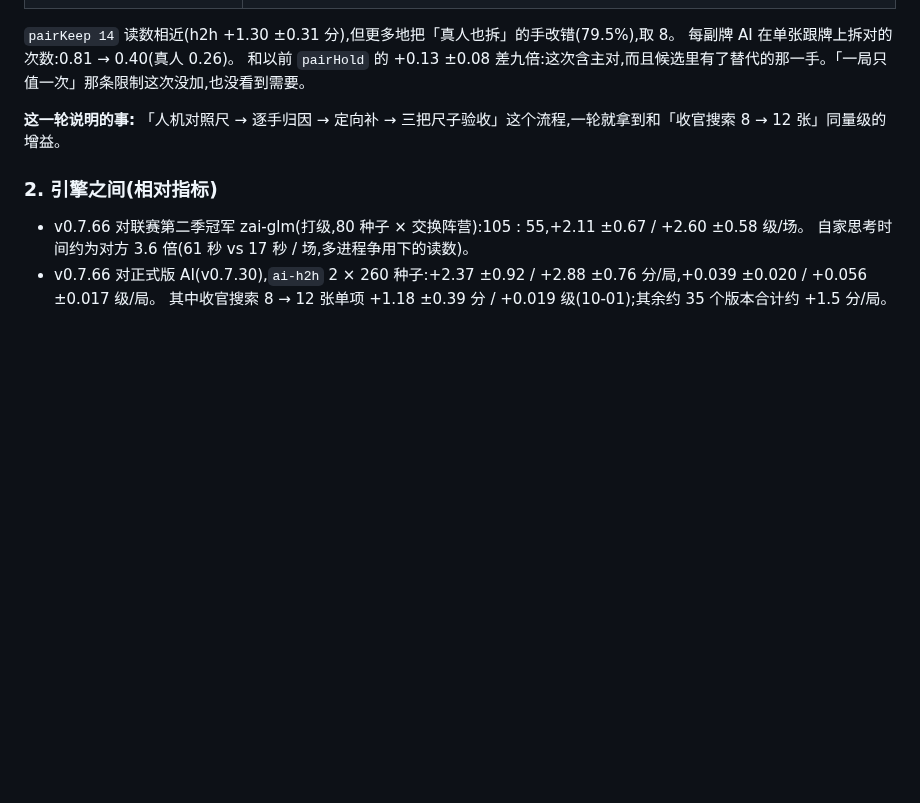
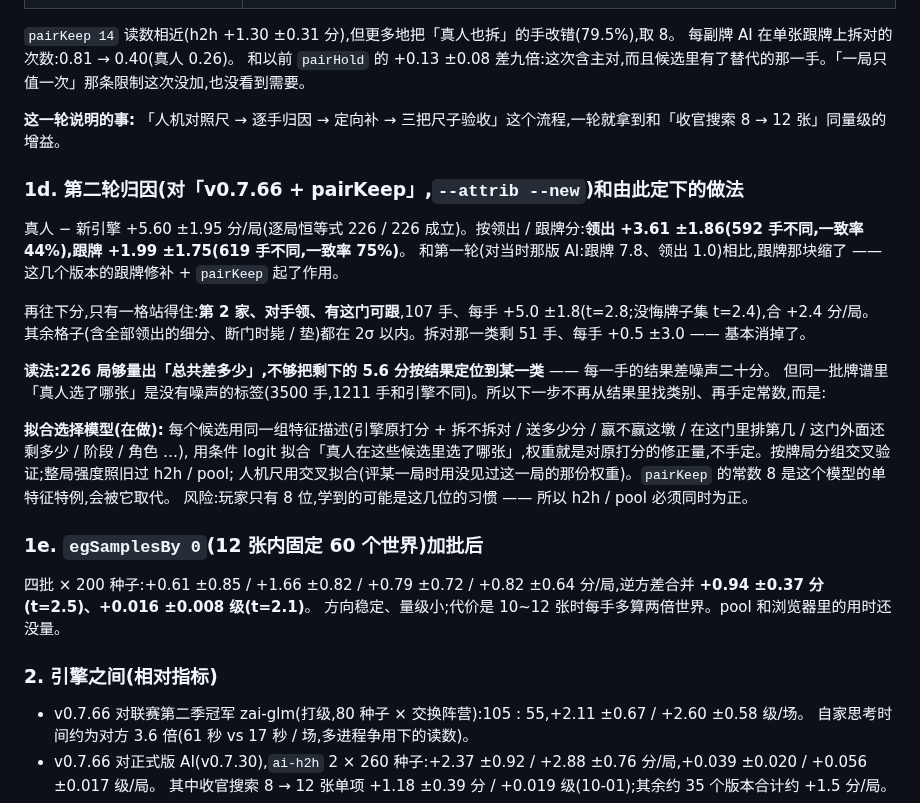
Before and after one commit to ChannonTian/80fen, a Markdown page: docs/notes/engine-direction.md, the part around the change. GitHub-like rendering; blank space fills up the shorter version.

Commit message:
文档:第二轮归因、egSamplesBy 0 四批合并、改做拟合选择模型(不再手定常数)
Co-Authored-By: Claude Fable 5.2 <noreply@anthropic.com>
Claude-Session: https://claude.ai/code/session_017QD9BfdjhfDas92tUuhqGJ

```diff
--- a/docs/notes/engine-direction.md
+++ b/docs/notes/engine-direction.md
@@ -86,6 +86,27 @@
 
 **这一轮说明的事:** 「人机对照尺 → 逐手归因 → 定向补 → 三把尺子验收」这个流程,一轮就拿到和「收官搜索 8 → 12 张」同量级的增益。
 
+### 1d. 第二轮归因(对「v0.7.66 + pairKeep」,`--attrib --new`)和由此定下的做法
+
+真人 − 新引擎 +5.60 ±1.95 分/局(逐局恒等式 226 / 226 成立)。按领出 / 跟牌分:**领出 +3.61 ±1.86(592 手不同,一致率 44%),跟牌 +1.99 ±1.75(619 手不同,一致率 75%)**。
+和第一轮(对当时那版 AI:跟牌 7.8、领出 1.0)相比,跟牌那块缩了 —— 这几个版本的跟牌修补 + `pairKeep` 起了作用。
+
+再往下分,只有一格站得住:**第 2 家、对手领、有这门可跟**,107 手、每手 +5.0 ±1.8(t=2.8;没悔牌子集 t=2.4),合 +2.4 分/局。
+其余格子(含全部领出的细分、断门时毙 / 垫)都在 2σ 以内。拆对那一类剩 51 手、每手 +0.5 ±3.0 —— 基本消掉了。
+
+**读法:226 局够量出「总共差多少」,不够把剩下的 5.6 分按结果定位到某一类** —— 每一手的结果差噪声二十分。
+但同一批牌谱里「真人选了哪张」是没有噪声的标签(3500 手,1211 手和引擎不同)。所以下一步不再从结果里找类别、再手定常数,而是:
+
+**拟合选择模型(在做):** 每个候选用同一组特征描述(引擎原打分 + 拆不拆对 / 送多少分 / 赢不赢这墩 / 在这门里排第几 / 这门外面还剩多少 / 阶段 / 角色 …),
+用条件 logit 拟合「真人在这些候选里选了哪张」,权重就是对原打分的修正量,不手定。按牌局分组交叉验证;整局强度照旧过 h2h / pool;
+人机尺用交叉拟合(评某一局时用没见过这一局的那份权重)。`pairKeep` 的常数 8 是这个模型的单特征特例,会被它取代。
+风险:玩家只有 8 位,学到的可能是这几位的习惯 —— 所以 h2h / pool 必须同时为正。
+
+### 1e. `egSamplesBy 0`(12 张内固定 60 个世界)加批后
+
+四批 × 200 种子:+0.61 ±0.85 / +1.66 ±0.82 / +0.79 ±0.72 / +0.82 ±0.64 分/局,逆方差合并 **+0.94 ±0.37 分(t=2.5)、+0.016 ±0.008 级(t=2.1)**。
+方向稳定、量级小;代价是 10~12 张时每手多算两倍世界。pool 和浏览器里的用时还没量。
+
 ### 2. 引擎之间(相对指标)
 
 - v0.7.66 对联赛第二季冠军 zai-glm(打级,80 种子 × 交换阵营):105 : 55,+2.11 ±0.67 / +2.60 ±0.58 级/场。
```
Also changed, not shown: docs/notes/ai-progress.md (+6 -3 lines).
